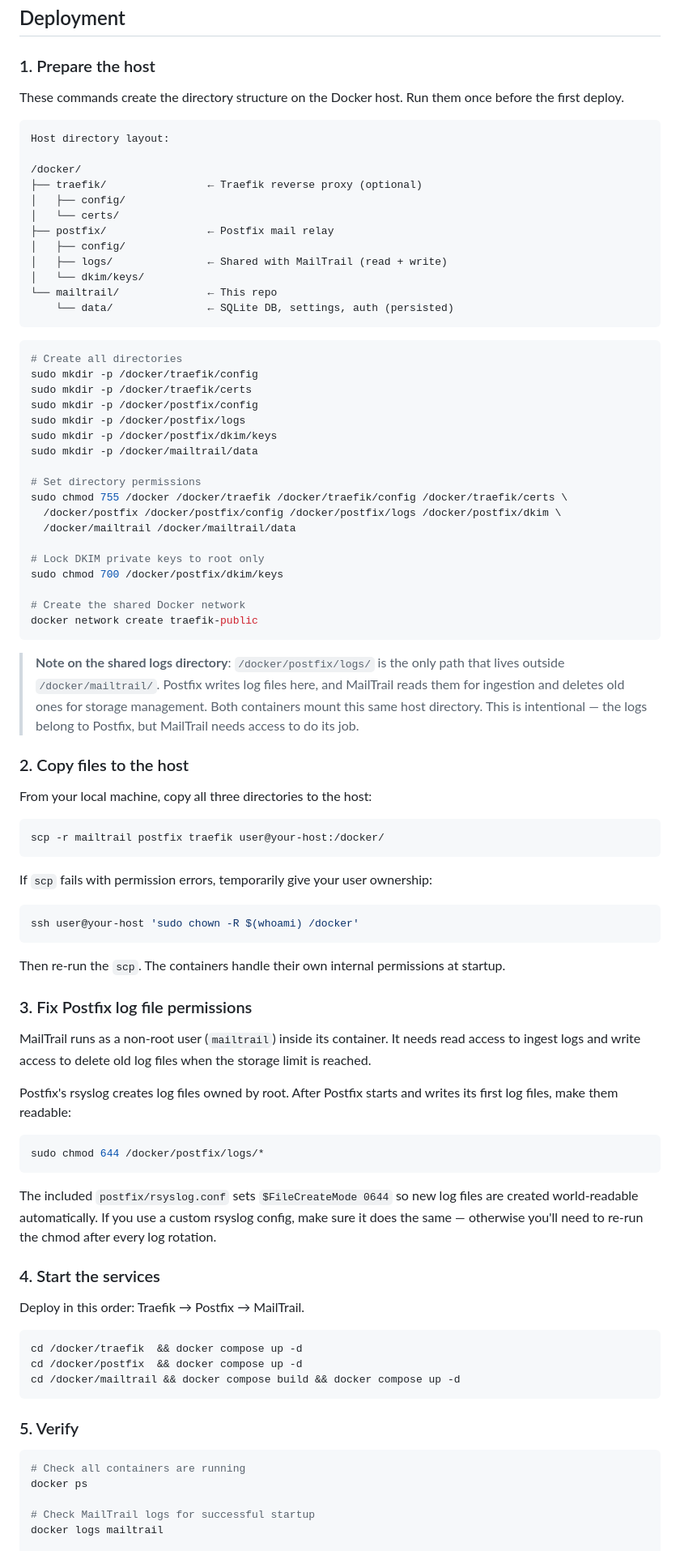
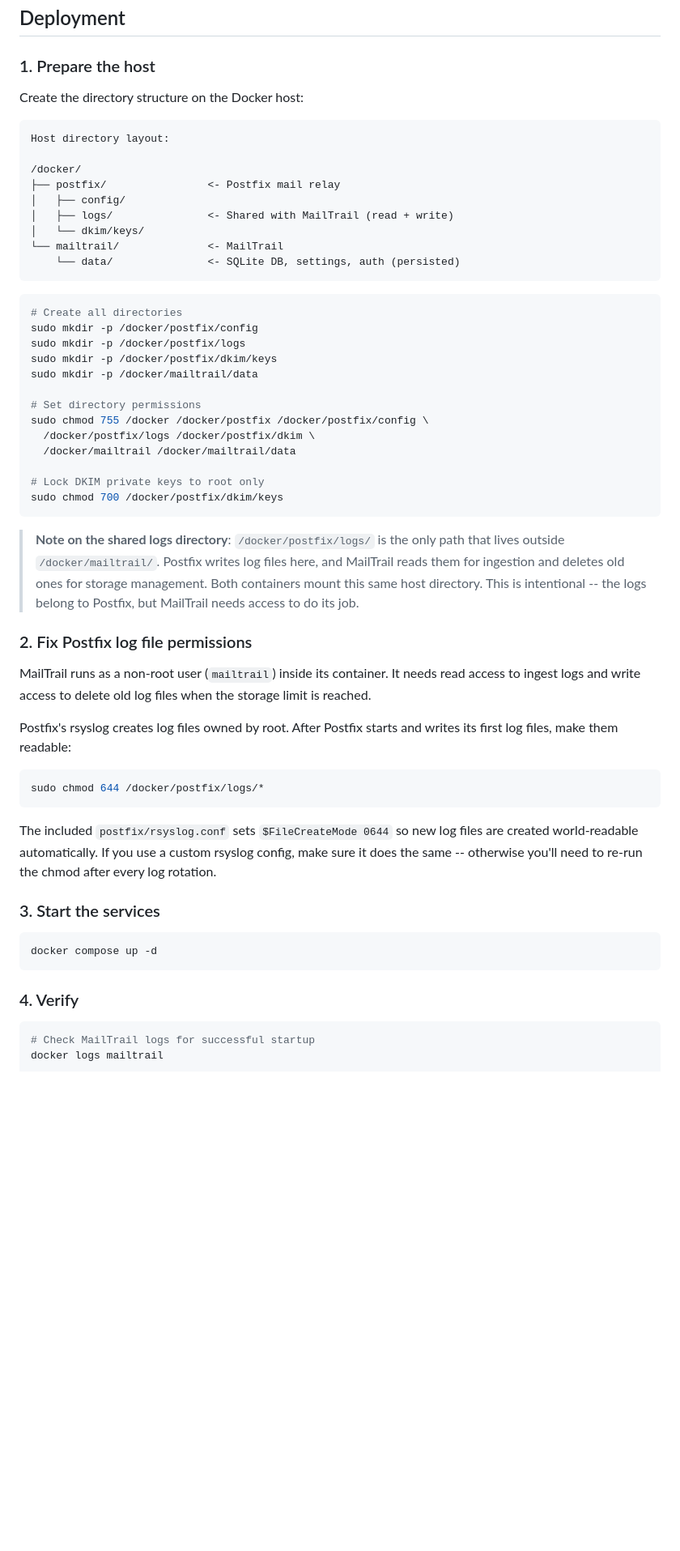
Before and after one commit to netradns/mailtrail, a Markdown page: README.md, the part around one of its changes. Shown at 81% size. GitHub-like rendering; blank space fills up the shorter version.

Commit message:
fixes to documentation

````diff
--- a/README.md
+++ b/README.md
@@ -124,63 +124,39 @@ At 2,000 emails/day with 90-day retention, expect ~500MB of SQLite DB and ~1GB o
 
 ### 1. Prepare the host
 
-These commands create the directory structure on the Docker host. Run them once before the first deploy.
+Create the directory structure on the Docker host:
 
 ```
 Host directory layout:
 
 /docker/
-├── traefik/                ← Traefik reverse proxy (optional)
+├── postfix/                <- Postfix mail relay
 │   ├── config/
-│   └── certs/
-├── postfix/                ← Postfix mail relay
-│   ├── config/
-│   ├── logs/               ← Shared with MailTrail (read + write)
+│   ├── logs/               <- Shared with MailTrail (read + write)
 │   └── dkim/keys/
-└── mailtrail/              ← This repo
-    └── data/               ← SQLite DB, settings, auth (persisted)
+└── mailtrail/              <- MailTrail
+    └── data/               <- SQLite DB, settings, auth (persisted)
 ```
 
 ```bash
 # Create all directories
-sudo mkdir -p /docker/traefik/config
-sudo mkdir -p /docker/traefik/certs
 sudo mkdir -p /docker/postfix/config
 sudo mkdir -p /docker/postfix/logs
 sudo mkdir -p /docker/postfix/dkim/keys
 sudo mkdir -p /docker/mailtrail/data
 
 # Set directory permissions
-sudo chmod 755 /docker /docker/traefik /docker/traefik/config /docker/traefik/certs \
-  /docker/postfix /docker/postfix/config /docker/postfix/logs /docker/postfix/dkim \
+sudo chmod 755 /docker /docker/postfix /docker/postfix/config \
+  /docker/postfix/logs /docker/postfix/dkim \
   /docker/mailtrail /docker/mailtrail/data
 
 # Lock DKIM private keys to root only
 sudo chmod 700 /docker/postfix/dkim/keys
-
-# Create the shared Docker network
-docker network create traefik-public
 ```
 
-> **Note on the shared logs directory**: `/docker/postfix/logs/` is the only path that lives outside `/docker/mailtrail/`. Postfix writes log files here, and MailTrail reads them for ingestion and deletes old ones for storage management. Both containers mount this same host directory. This is intentional — the logs belong to Postfix, but MailTrail needs access to do its job.
+> **Note on the shared logs directory**: `/docker/postfix/logs/` is the only path that lives outside `/docker/mailtrail/`. Postfix writes log files here, and MailTrail reads them for ingestion and deletes old ones for storage management. Both containers mount this same host directory. This is intentional -- the logs belong to Postfix, but MailTrail needs access to do its job.
 
-### 2. Copy files to the host
-
-From your local machine, copy all three directories to the host:
-
-```bash
-scp -r mailtrail postfix traefik user@your-host:/docker/
-```
-
-If `scp` fails with permission errors, temporarily give your user ownership:
-
-```bash
-ssh user@your-host 'sudo chown -R $(whoami) /docker'
-```
-
-Then re-run the `scp`. The containers handle their own internal permissions at startup.
-
-### 3. Fix Postfix log file permissions
+### 2. Fix Postfix log file permissions
 
 MailTrail runs as a non-root user (`mailtrail`) inside its container. It needs read access to ingest logs and write access to delete old log files when the storage limit is reached.
 
@@ -190,24 +166,17 @@ Postfix's rsyslog creates log files owned by root. After Postfix starts and writ
 sudo chmod 644 /docker/postfix/logs/*
 ```
 
-The included `postfix/rsyslog.conf` sets `$FileCreateMode 0644` so new log files are created world-readable automatically. If you use a custom rsyslog config, make sure it does the same — otherwise you'll need to re-run the chmod after every log rotation.
+The included `postfix/rsyslog.conf` sets `$FileCreateMode 0644` so new log files are created world-readable automatically. If you use a custom rsyslog config, make sure it does the same -- otherwise you'll need to re-run the chmod after every log rotation.
 
-### 4. Start the services
-
-Deploy in this order: Traefik → Postfix → MailTrail.
+### 3. Start the services
 
 ```bash
-cd /docker/traefik  && docker compose up -d
-cd /docker/postfix  && docker compose up -d
-cd /docker/mailtrail && docker compose build && docker compose up -d
+docker compose up -d
 ```
 
-### 5. Verify
+### 4. Verify
 
 ```bash
-# Check all containers are running
-docker ps
-
 # Check MailTrail logs for successful startup
 docker logs mailtrail
 
````
Also changed, not shown: other parts of README.md (+4 -4 lines).
